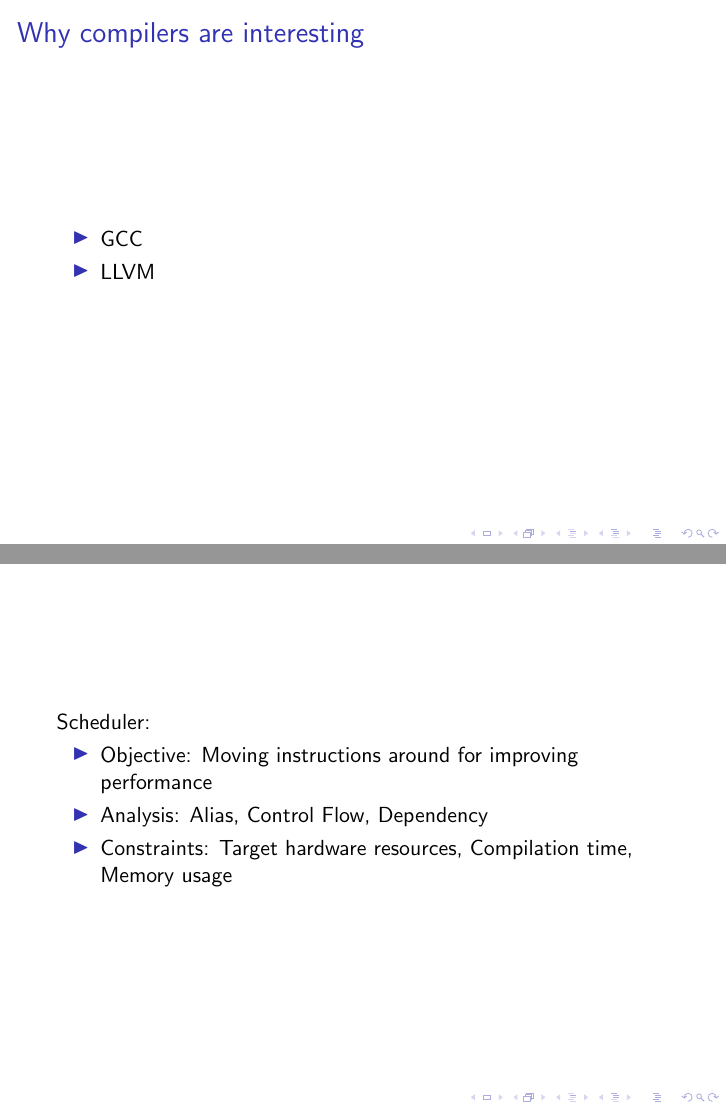
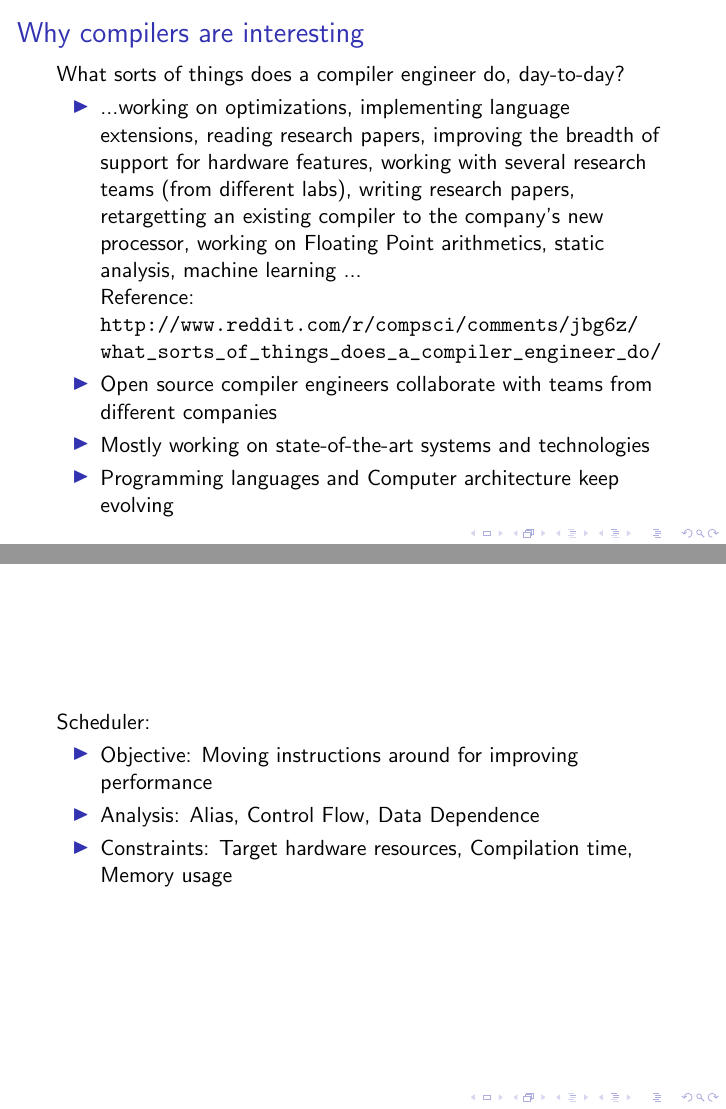
Before and after one commit to sebpop/2015_03_31_ut_pl_lunch, LaTeX slides (slides.tex): pages 2 and 6 of 8 before the commit and pages 2 and 6 of 11 after it, joined at a grey line. Compiled offline with pdfLaTeX.

Commit message:
introduction and scheduler

```diff
--- a/slides.tex
+++ b/slides.tex
@@ -7,9 +7,17 @@
 \frame{\titlepage}
 
 \frame{\frametitle{Why compilers are interesting}
+  What sorts of things does a compiler engineer do, day-to-day?
   \begin{itemize}
-  \item GCC
-  \item LLVM
+  \item ...working on optimizations, implementing language extensions, reading research papers,
+  improving the breadth of support for hardware features, working with several research teams
+  (from different labs), writing research papers, retargetting an existing compiler to the
+  company's new processor, working on Floating Point arithmetics, static analysis, machine learning ...
+
+  Reference: \url{http://www.reddit.com/r/compsci/comments/jbg6z/what_sorts_of_things_does_a_compiler_engineer_do/}
+  \item Open source compiler engineers collaborate with teams from different companies
+  \item Mostly working on state-of-the-art systems and technologies
+  \item Programming languages and Computer architecture keep evolving
   \end{itemize}
 }
 
@@ -56,5 +64,6 @@
   Scheduler:
   \begin{itemize}
   \item Objective: Moving instructions around for improving performance
-  \item Analysis: Alias, Control Flow, Dependency
+  \item Analysis: Alias, Control Flow, Data Dependence
   \item Constraints: Target hardware resources, Compilation time, Memory usage
+  \end{itemize}
```
Also changed, not shown: slides.tex (26 more changed lines).
